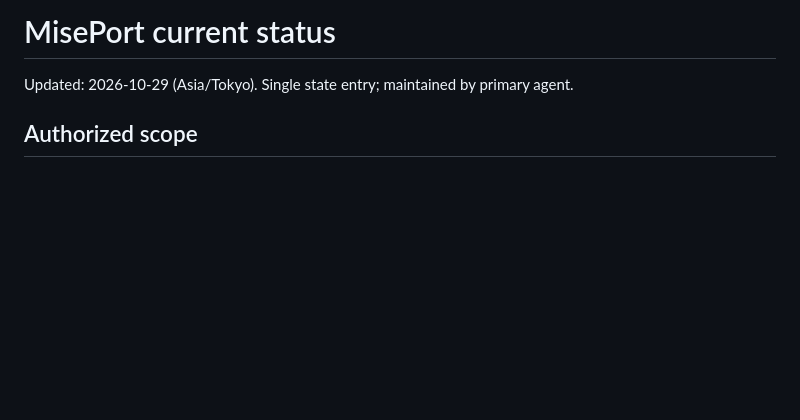
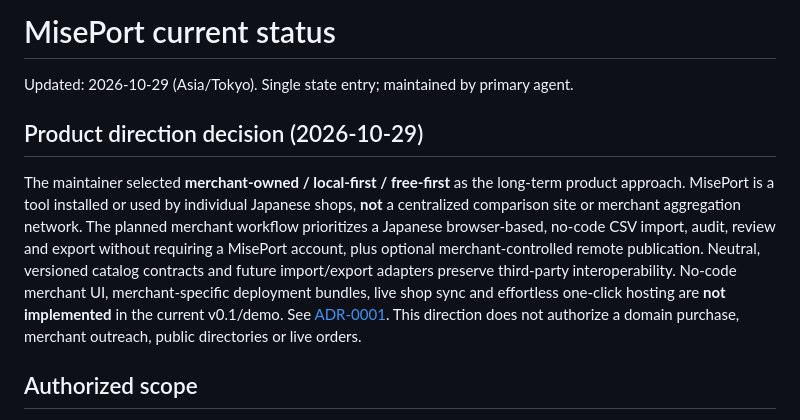
Before and after one commit to Siyuan-chat/miseport, a Markdown page: PROJECT_STATUS.md, the part around the change. Rendered like a GitHub page; blank space fills up the shorter version.

Commit message:
docs: record merchant-owned product-scope decision [skip ci]

```diff
--- a/PROJECT_STATUS.md
+++ b/PROJECT_STATUS.md
@@ -1,6 +1,10 @@
 # MisePort current status
 
 Updated: 2026-10-29 (Asia/Tokyo). Single state entry; maintained by primary agent.
+
+## Product direction decision (2026-10-29)
+
+The maintainer selected **merchant-owned / local-first / free-first** as the long-term product approach. MisePort is a tool installed or used by individual Japanese shops, **not** a centralized comparison site or merchant aggregation network. The planned merchant workflow prioritizes a Japanese browser-based, no-code CSV import, audit, review and export without requiring a MisePort account, plus optional merchant-controlled remote publication. Neutral, versioned catalog contracts and future import/export adapters preserve third-party interoperability. No-code merchant UI, merchant-specific deployment bundles, live shop sync and effortless one-click hosting are **not implemented** in the current v0.1/demo. See [ADR-0001](docs/PRODUCT_STRATEGY.ja.md). This direction does not authorize a domain purchase, merchant outreach, public directories or live orders.
 
 ## Authorized scope
 
```
